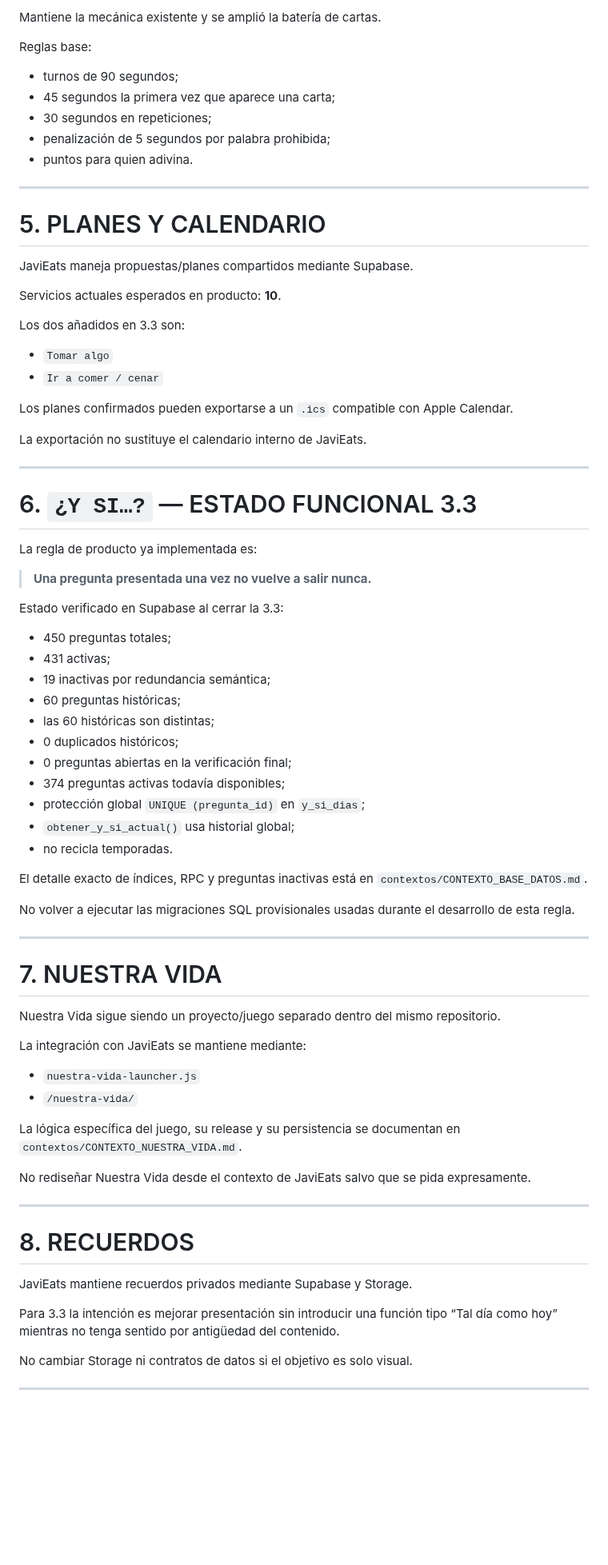
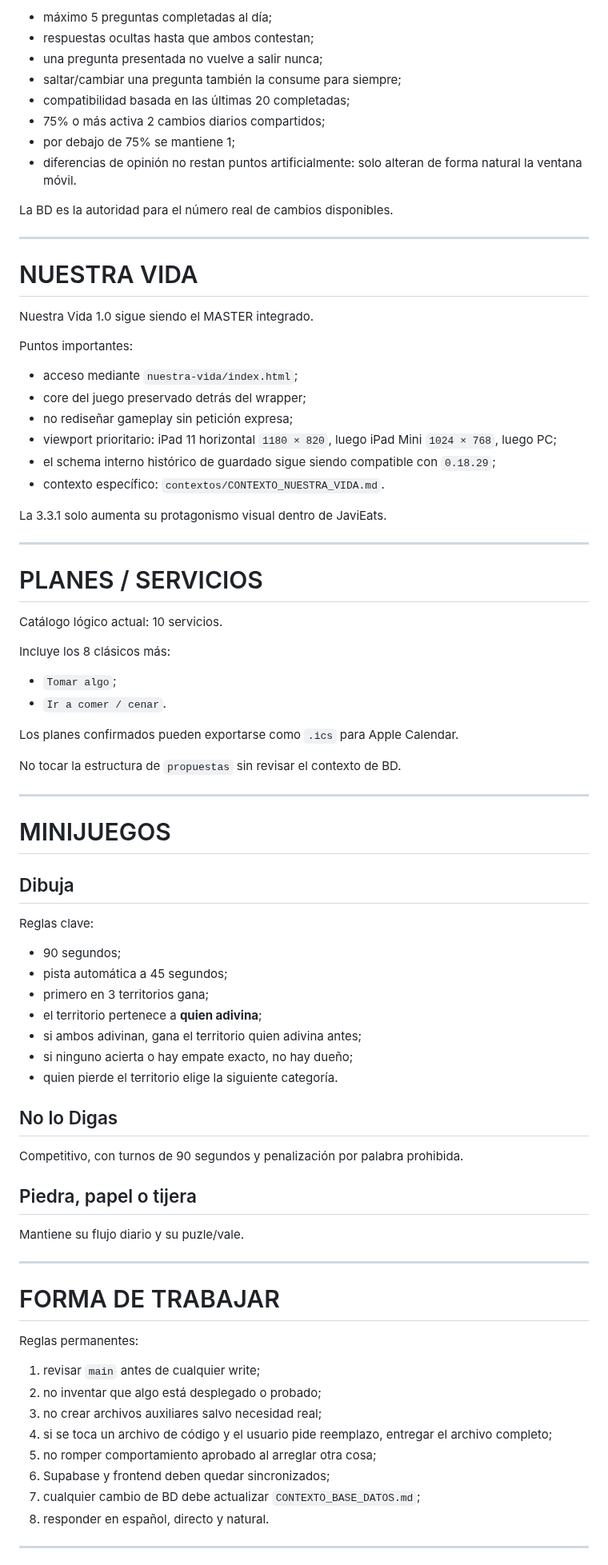
Before and after one commit to javiermontoro11/weblaura, a Markdown page: contextos/CONTEXTO_JAVIEATS.md, the part around one of its changes. Shown at 80% size. GitHub-like rendering; blank space fills up the shorter version.

Commit message:
ACTUALIZACION CONTEXTO_JAVIEATS.md VERSION 3.3.1

```diff
--- a/contextos/CONTEXTO_JAVIEATS.md
+++ b/contextos/CONTEXTO_JAVIEATS.md
@@ -102,81 +157,85 @@ La batería se amplió editorialmente sin crear nuevas tablas de Supabase.
 
-Mantiene la mecánica existente y se amplió la batería de cartas.
+- máximo 5 preguntas completadas al día;
+- respuestas ocultas hasta que ambos contestan;
+- una pregunta presentada no vuelve a salir nunca;
+- saltar/cambiar una pregunta también la consume para siempre;
+- compatibilidad basada en las últimas 20 completadas;
+- 75% o más activa 2 cambios diarios compartidos;
+- por debajo de 75% se mantiene 1;
+- diferencias de opinión no restan puntos artificialmente: solo alteran de forma natural la ventana móvil.
 
-Reglas base:
-
-- turnos de 90 segundos;
-- 45 segundos la primera vez que aparece una carta;
-- 30 segundos en repeticiones;
-- penalización de 5 segundos por palabra prohibida;
-- puntos para quien adivina.
+La BD es la autoridad para el número real de cambios disponibles.
 
 ---
 
-# 5. PLANES Y CALENDARIO
+# NUESTRA VIDA
 
-JaviEats maneja propuestas/planes compartidos mediante Supabase.
+Nuestra Vida 1.0 sigue siendo el MASTER integrado.
 
-Servicios actuales esperados en producto: **10**.
+Puntos importantes:
 
-Los dos añadidos en 3.3 son:
+- acceso mediante `nuestra-vida/index.html`;
+- core del juego preservado detrás del wrapper;
+- no rediseñar gameplay sin petición expresa;
+- viewport prioritario: iPad 11 horizontal `1180 × 820`, luego iPad Mini `1024 × 768`, luego PC;
+- el schema interno histórico de guardado sigue siendo compatible con `0.18.29`;
+- contexto específico: `contextos/CONTEXTO_NUESTRA_VIDA.md`.
 
-- `Tomar algo`
-- `Ir a comer / cenar`
-
-Los planes confirmados pueden exportarse a un `.ics` compatible con Apple Calendar.
-
-La exportación no sustituye el calendario interno de JaviEats.
+La 3.3.1 solo aumenta su protagonismo visual dentro de JaviEats.
 
 ---
 
-# 6. `¿Y SI…?` — ESTADO FUNCIONAL 3.3
+# PLANES / SERVICIOS
 
-La regla de producto ya implementada es:
+Catálogo lógico actual: 10 servicios.
 
-> **Una pregunta presentada una vez no vuelve a salir nunca.**
+Incluye los 8 clásicos más:
 
-Estado verificado en Supabase al cerrar la 3.3:
+- `Tomar algo`;
+- `Ir a comer / cenar`.
 
-- 450 preguntas totales;
-- 431 activas;
-- 19 inactivas por redundancia semántica;
-- 60 preguntas históricas;
-- las 60 históricas son distintas;
-- 0 duplicados históricos;
-- 0 preguntas abiertas en la verificación final;
-- 374 preguntas activas todavía disponibles;
-- protección global `UNIQUE (pregunta_id)` en `y_si_dias`;
-- `obtener_y_si_actual()` usa historial global;
-- no recicla temporadas.
+Los planes confirmados pueden exportarse como `.ics` para Apple Calendar.
 
-El detalle exacto de índices, RPC y preguntas inactivas está en `contextos/CONTEXTO_BASE_DATOS.md`.
-
-No volver a ejecutar las migraciones SQL provisionales usadas durante el desarrollo de esta regla.
+No tocar la estructura de `propuestas` sin revisar el contexto de BD.
 
 ---
 
-# 7. NUESTRA VIDA
+# MINIJUEGOS
 
-Nuestra Vida sigue siendo un proyecto/juego separado dentro del mismo repositorio.
+## Dibuja
 
-La integración con JaviEats se mantiene mediante:
+Reglas clave:
 
-- `nuestra-vida-launcher.js`
-- `/nuestra-vida/`
+- 90 segundos;
+- pista automática a 45 segundos;
+- primero en 3 territorios gana;
+- el territorio pertenece a **quien adivina**;
+- si ambos adivinan, gana el territorio quien adivina antes;
+- si ninguno acierta o hay empate exacto, no hay dueño;
+- quien pierde el territorio elige la siguiente categoría.
 
-La lógica específica del juego, su release y su persistencia se documentan en `contextos/CONTEXTO_NUESTRA_VIDA.md`.
+## No lo Digas
 
-No rediseñar Nuestra Vida desde el contexto de JaviEats salvo que se pida expresamente.
+Competitivo, con turnos de 90 segundos y penalización por palabra prohibida.
+
+## Piedra, papel o tijera
+
+Mantiene su flujo diario y su puzle/vale.
 
 ---
 
-# 8. RECUERDOS
+# FORMA DE TRABAJAR
 
-JaviEats mantiene recuerdos privados mediante Supabase y Storage.
+Reglas permanentes:
 
-Para 3.3 la intención es mejorar presentación sin introducir una función tipo “Tal día como hoy” mientras no tenga sentido por antigüedad del contenido.
-
-No cambiar Storage ni contratos de datos si el objetivo es solo visual.
+1. revisar `main` antes de cualquier write;
+2. no inventar que algo está desplegado o probado;
+3. no crear archivos auxiliares salvo necesidad real;
+4. si se toca un archivo de código y el usuario pide reemplazo, entregar el archivo completo;
+5. no romper comportamiento aprobado al arreglar otra cosa;
+6. Supabase y frontend deben quedar sincronizados;
+7. cualquier cambio de BD debe actualizar `CONTEXTO_BASE_DATOS.md`;
+8. responder en español, directo y natural.
 
 ---
 
```
Also changed, not shown: other parts of contextos/CONTEXTO_JAVIEATS.md (+109 -88 lines).
